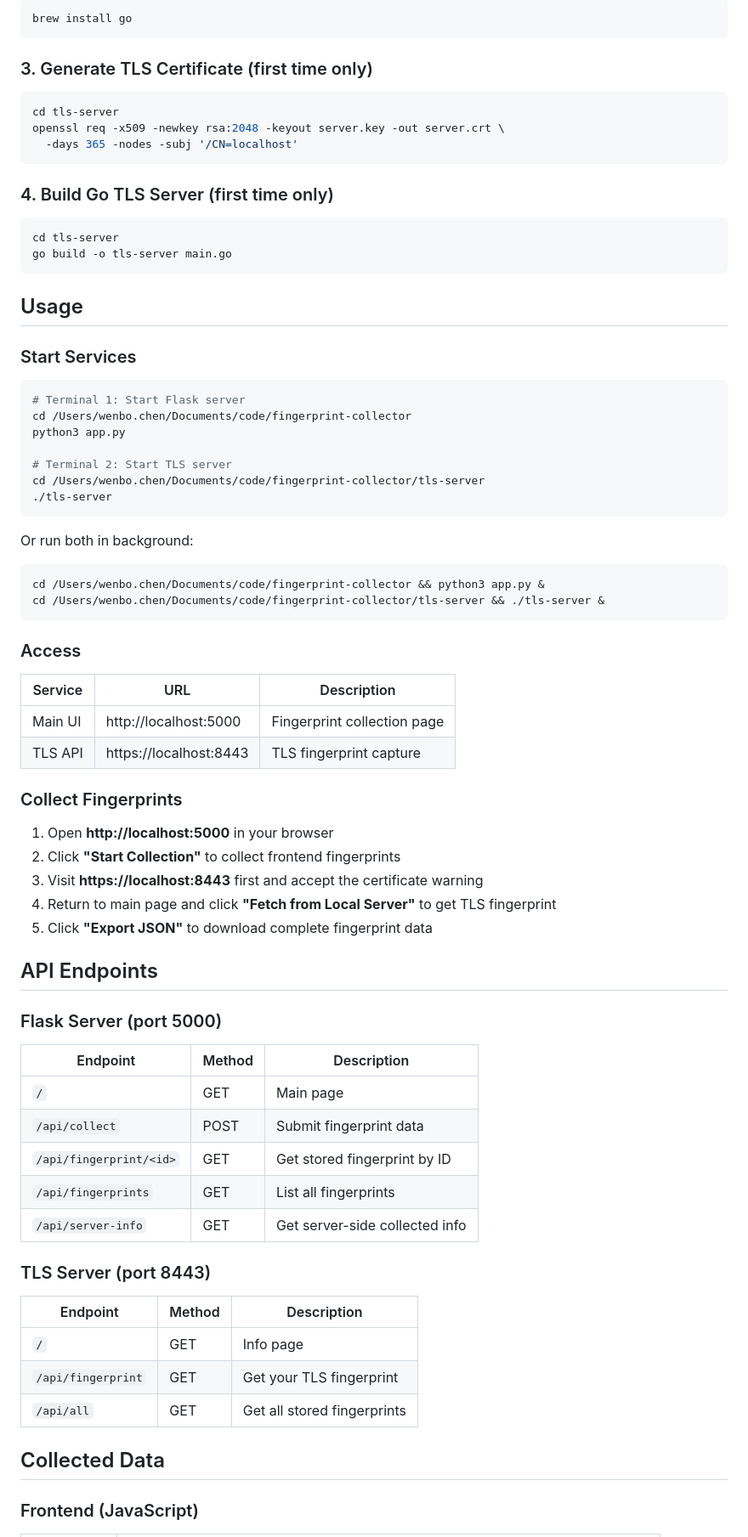
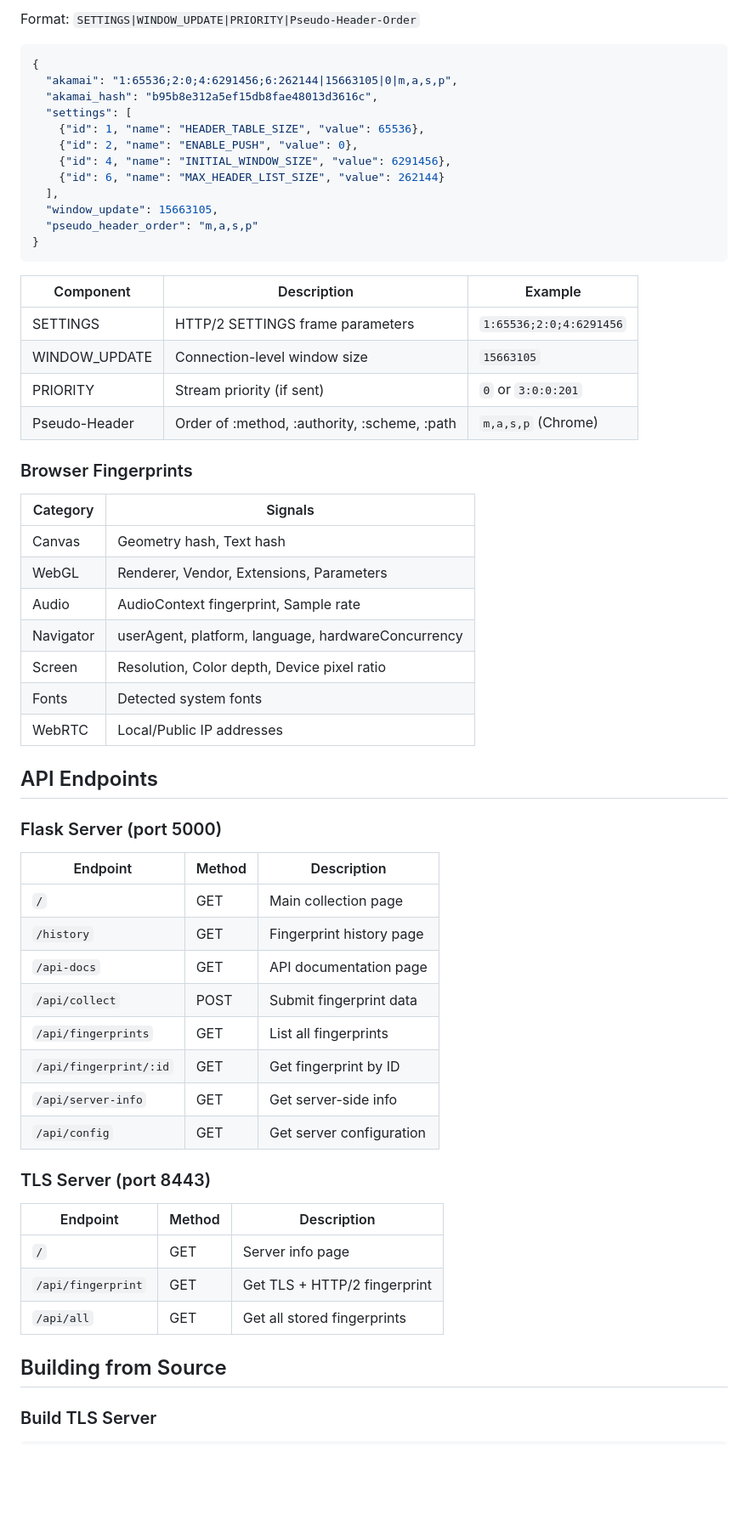
Before and after one commit to zhizhuodemao/fingerprint-collector, a Markdown page: README.md, the part around one of its changes. Shown at 85% size. GitHub-like rendering; blank space fills up the shorter version.

````diff
--- a/README.md
+++ b/README.md
@@ -44,58 +87,39 @@ pip3 install flask flask-cors requests
 
-```bash
-brew install go
+Format: `SETTINGS|WINDOW_UPDATE|PRIORITY|Pseudo-Header-Order`
+
+```json
+{
+  "akamai": "1:65536;2:0;4:6291456;6:262144|15663105|0|m,a,s,p",
+  "akamai_hash": "b95b8e312a5ef15db8fae48013d3616c",
+  "settings": [
+    {"id": 1, "name": "HEADER_TABLE_SIZE", "value": 65536},
+    {"id": 2, "name": "ENABLE_PUSH", "value": 0},
+    {"id": 4, "name": "INITIAL_WINDOW_SIZE", "value": 6291456},
+    {"id": 6, "name": "MAX_HEADER_LIST_SIZE", "value": 262144}
+  ],
+  "window_update": 15663105,
+  "pseudo_header_order": "m,a,s,p"
+}
 ```
 
-### 3. Generate TLS Certificate (first time only)
+| Component | Description | Example |
+|-----------|-------------|---------|
+| SETTINGS | HTTP/2 SETTINGS frame parameters | `1:65536;2:0;4:6291456` |
+| WINDOW_UPDATE | Connection-level window size | `15663105` |
+| PRIORITY | Stream priority (if sent) | `0` or `3:0:0:201` |
+| Pseudo-Header | Order of :method, :authority, :scheme, :path | `m,a,s,p` (Chrome) |
 
-```bash
-cd tls-server
-openssl req -x509 -newkey rsa:2048 -keyout server.key -out server.crt \
-  -days 365 -nodes -subj '/CN=localhost'
-```
+### Browser Fingerprints
 
-### 4. Build Go TLS Server (first time only)
-
-```bash
-cd tls-server
-go build -o tls-server main.go
-```
-
-## Usage
-
-### Start Services
-
-```bash
-# Terminal 1: Start Flask server
-cd /Users/wenbo.chen/Documents/code/fingerprint-collector
-python3 app.py
-
-# Terminal 2: Start TLS server
-cd /Users/wenbo.chen/Documents/code/fingerprint-collector/tls-server
-./tls-server
-```
-
-Or run both in background:
-
-```bash
-cd /Users/wenbo.chen/Documents/code/fingerprint-collector && python3 app.py &
-cd /Users/wenbo.chen/Documents/code/fingerprint-collector/tls-server && ./tls-server &
-```
-
-### Access
-
-| Service | URL | Description |
-|---------|-----|-------------|
-| Main UI | http://localhost:5000 | Fingerprint collection page |
-| TLS API | https://localhost:8443 | TLS fingerprint capture |
-
-### Collect Fingerprints
-
-1. Open **http://localhost:5000** in your browser
-2. Click **"Start Collection"** to collect frontend fingerprints
-3. Visit **https://localhost:8443** first and accept the certificate warning
-4. Return to main page and click **"Fetch from Local Server"** to get TLS fingerprint
-5. Click **"Export JSON"** to download complete fingerprint data
+| Category | Signals |
+|----------|---------|
+| Canvas | Geometry hash, Text hash |
+| WebGL | Renderer, Vendor, Extensions, Parameters |
+| Audio | AudioContext fingerprint, Sample rate |
+| Navigator | userAgent, platform, language, hardwareConcurrency |
+| Screen | Resolution, Color depth, Device pixel ratio |
+| Fonts | Detected system fonts |
+| WebRTC | Local/Public IP addresses |
 
 ## API Endpoints
 
@@ -103,21 +127,24 @@ cd /Users/wenbo.chen/Documents/code/fingerprint-collector/tls-server && ./tls-se
 
 | Endpoint | Method | Description |
 |----------|--------|-------------|
-| `/` | GET | Main page |
+| `/` | GET | Main collection page |
+| `/history` | GET | Fingerprint history page |
+| `/api-docs` | GET | API documentation page |
 | `/api/collect` | POST | Submit fingerprint data |
-| `/api/fingerprint/<id>` | GET | Get stored fingerprint by ID |
 | `/api/fingerprints` | GET | List all fingerprints |
-| `/api/server-info` | GET | Get server-side collected info |
+| `/api/fingerprint/:id` | GET | Get fingerprint by ID |
+| `/api/server-info` | GET | Get server-side info |
+| `/api/config` | GET | Get server configuration |
 
 ### TLS Server (port 8443)
 
 | Endpoint | Method | Description |
 |----------|--------|-------------|
-| `/` | GET | Info page |
-| `/api/fingerprint` | GET | Get your TLS fingerprint |
+| `/` | GET | Server info page |
+| `/api/fingerprint` | GET | Get TLS + HTTP/2 fingerprint |
 | `/api/all` | GET | Get all stored fingerprints |
 
-## Collected Data
+## Building from Source
 
-### Frontend (JavaScript)
+### Build TLS Server
 
````
Also changed, not shown: other parts of README.md (+99 -69 lines).
